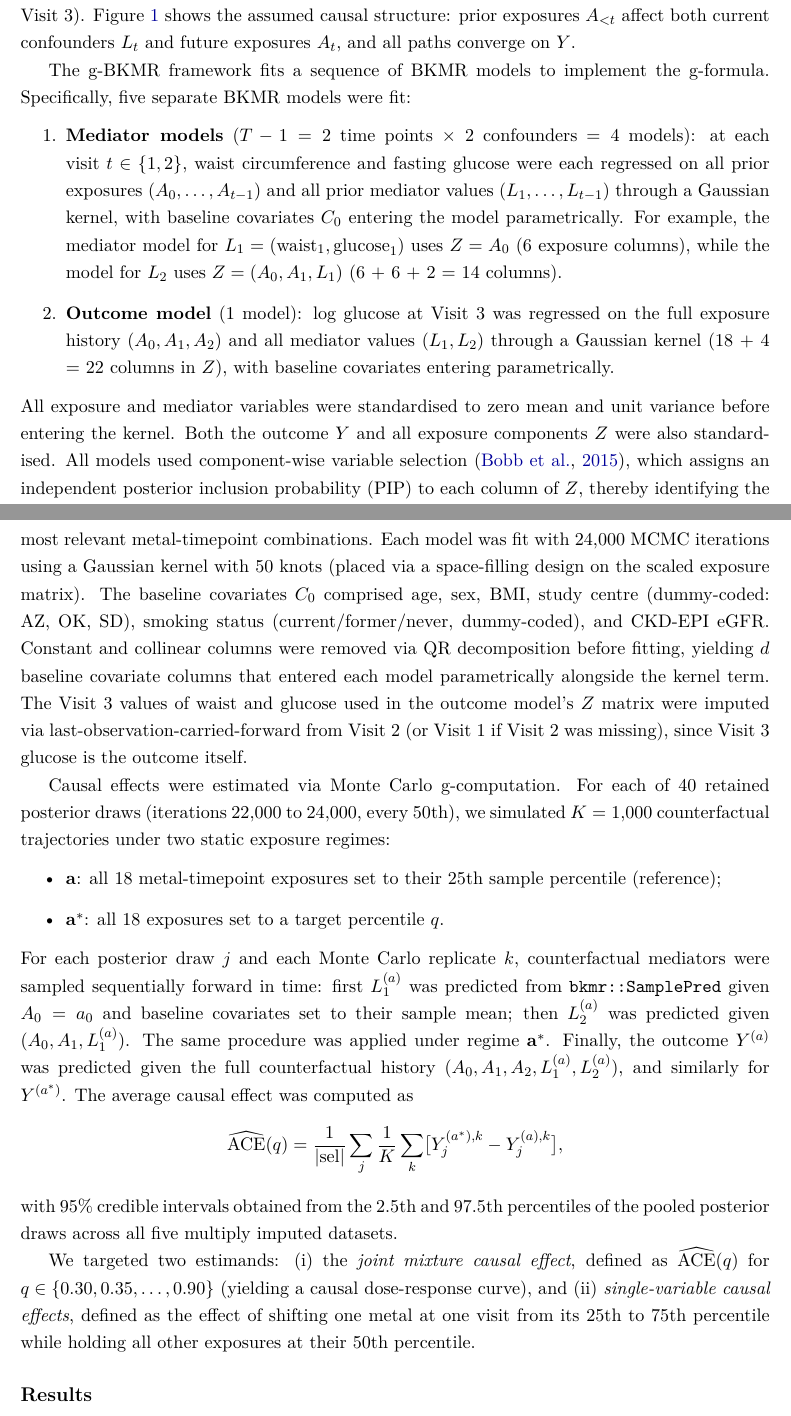
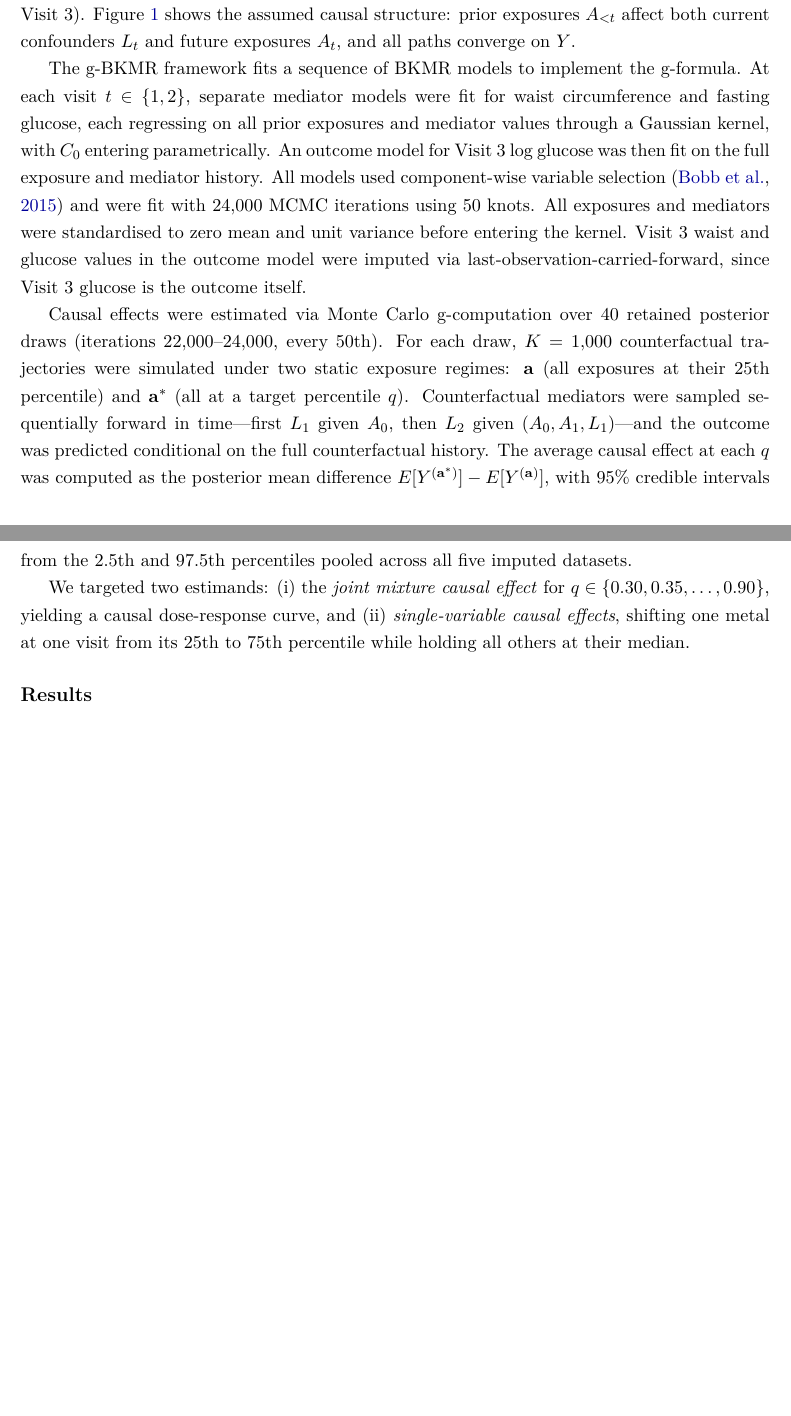
Before and after one commit to Lyric98/causalGBKMR-SHS-app, a LaTeX document (Application.tex): two parts of pages 1 and 2 of 7 before the commit and two parts of pages 1 and 2 of 6 after it, joined at a grey line, cut so that both start at the same text, the shorter picture padded with empty space. Compiled offline with pdfLaTeX.

Commit message:
Trim Methods: remove redundant column counts and arithmetic, keep substance

```diff
--- a/Application.tex
+++ b/Application.tex
@@ -35,25 +35,11 @@ The outcome was log-transformed fasting blood glucose at Visit~3 (motivated by r
 
 We denote the six-metal exposure vector at visit $t$ by $A_t = (A_{t,1}, \ldots, A_{t,6})$ for $t = 0, 1, 2$ (corresponding to Visits 1--3), the time-varying confounders at visit $t$ by $L_t = (\text{waist}_t, \text{glucose}_t)$ for $t = 1, 2$, the baseline covariates by $C_0$, and the outcome by $Y$ (log fasting glucose at Visit~3). Figure~\ref{fig:dag} shows the assumed causal structure: prior exposures $A_{<t}$ affect both current confounders $L_t$ and future exposures $A_t$, and all paths converge on $Y$.
 
-The g-BKMR framework fits a sequence of BKMR models to implement the g-formula. Specifically, five separate BKMR models were fit:
-\begin{enumerate}
-    \item \textbf{Mediator models} ($T - 1 = 2$ time points $\times$ 2 confounders $= 4$ models): at each visit $t \in \{1, 2\}$, waist circumference and fasting glucose were each regressed on all prior exposures $(A_0, \ldots, A_{t-1})$ and all prior mediator values $(L_1, \ldots, L_{t-1})$ through a Gaussian kernel, with baseline covariates $C_0$ entering the model parametrically. For example, the mediator model for $L_1 = (\text{waist}_1, \text{glucose}_1)$ uses $Z = A_0$ (6 exposure columns), while the model for $L_2$ uses $Z = (A_0, A_1, L_1)$ (6 + 6 + 2 = 14 columns).
-    \item \textbf{Outcome model} (1 model): log glucose at Visit~3 was regressed on the full exposure history $(A_0, A_1, A_2)$ and all mediator values $(L_1, L_2)$ through a Gaussian kernel (18 + 4 = 22 columns in $Z$), with baseline covariates entering parametrically.
-\end{enumerate}
-All exposure and mediator variables were standardised to zero mean and unit variance before entering the kernel. Both the outcome $Y$ and all exposure components $Z$ were also standardised. All models used component-wise variable selection \citep{bobb_bkmr_2015}, which assigns an independent posterior inclusion probability (PIP) to each column of $Z$, thereby identifying the most relevant metal-timepoint combinations. Each model was fit with $24{,}000$ MCMC iterations using a Gaussian kernel with 50 knots (placed via a space-filling design on the scaled exposure matrix). The baseline covariates $C_0$ comprised age, sex, BMI, study centre (dummy-coded: AZ, OK, SD), smoking status (current/former/never, dummy-coded), and CKD-EPI eGFR. Constant and collinear columns were removed via QR decomposition before fitting, yielding $d$ baseline covariate columns that entered each model parametrically alongside the kernel term. The Visit~3 values of waist and glucose used in the outcome model's $Z$ matrix were imputed via last-observation-carried-forward from Visit~2 (or Visit~1 if Visit~2 was missing), since Visit~3 glucose is the outcome itself.
+The g-BKMR framework fits a sequence of BKMR models to implement the g-formula. At each visit $t \in \{1, 2\}$, separate mediator models were fit for waist circumference and fasting glucose, each regressing on all prior exposures and mediator values through a Gaussian kernel, with $C_0$ entering parametrically. An outcome model for Visit~3 log glucose was then fit on the full exposure and mediator history. All models used component-wise variable selection \citep{bobb_bkmr_2015} and were fit with $24{,}000$ MCMC iterations using 50 knots. All exposures and mediators were standardised to zero mean and unit variance before entering the kernel. Visit~3 waist and glucose values in the outcome model were imputed via last-observation-carried-forward, since Visit~3 glucose is the outcome itself.
 
-Causal effects were estimated via Monte Carlo g-computation. For each of 40 retained posterior draws (iterations $22{,}000$ to $24{,}000$, every 50th), we simulated $K = 1{,}000$ counterfactual trajectories under two static exposure regimes:
-\begin{itemize}
-    \item $\mathbf{a}$: all 18 metal-timepoint exposures set to their 25th sample percentile (reference);
-    \item $\mathbf{a}^*$: all 18 exposures set to a target percentile $q$.
-\end{itemize}
-For each posterior draw $j$ and each Monte Carlo replicate $k$, counterfactual mediators were sampled sequentially forward in time: first $L_1^{(a)}$ was predicted from \texttt{bkmr::SamplePred} given $A_0 = a_0$ and baseline covariates set to their sample mean; then $L_2^{(a)}$ was predicted given $(A_0, A_1, L_1^{(a)})$. The same procedure was applied under regime $\mathbf{a}^*$. Finally, the outcome $Y^{(a)}$ was predicted given the full counterfactual history $(A_0, A_1, A_2, L_1^{(a)}, L_2^{(a)})$, and similarly for $Y^{(a^*)}$. The average causal effect was computed as
-\[
-    \widehat{\text{ACE}}(q) = \frac{1}{|\text{sel}|} \sum_j \frac{1}{K} \sum_k \bigl[ Y_j^{(a^*), k} - Y_j^{(a), k} \bigr],
-\]
-with 95\% credible intervals obtained from the 2.5th and 97.5th percentiles of the pooled posterior draws across all five multiply imputed datasets.
+Causal effects were estimated via Monte Carlo g-computation over 40 retained posterior draws (iterations $22{,}000$--$24{,}000$, every 50th). For each draw, $K = 1{,}000$ counterfactual trajectories were simulated under two static exposure regimes: $\mathbf{a}$ (all exposures at their 25th percentile) and $\mathbf{a}^*$ (all at a target percentile $q$). Counterfactual mediators were sampled sequentially forward in time---first $L_1$ given $A_0$, then $L_2$ given $(A_0, A_1, L_1)$---and the outcome was predicted conditional on the full counterfactual history. The average causal effect at each $q$ was computed as the posterior mean difference $E[Y^{(\mathbf{a}^*)}] - E[Y^{(\mathbf{a})}]$, with 95\% credible intervals from the 2.5th and 97.5th percentiles pooled across all five imputed datasets.
 
-We targeted two estimands: (i) the \textit{joint mixture causal effect}, defined as $\widehat{\text{ACE}}(q)$ for $q \in \{0.30, 0.35, \ldots, 0.90\}$ (yielding a causal dose-response curve), and (ii) \textit{single-variable causal effects}, defined as the effect of shifting one metal at one visit from its 25th to 75th percentile while holding all other exposures at their 50th percentile.
+We targeted two estimands: (i) the \textit{joint mixture causal effect} for $q \in \{0.30, 0.35, \ldots, 0.90\}$, yielding a causal dose-response curve, and (ii) \textit{single-variable causal effects}, shifting one metal at one visit from its 25th to 75th percentile while holding all others at their median.
 
 \subsection*{Results}
 
```
